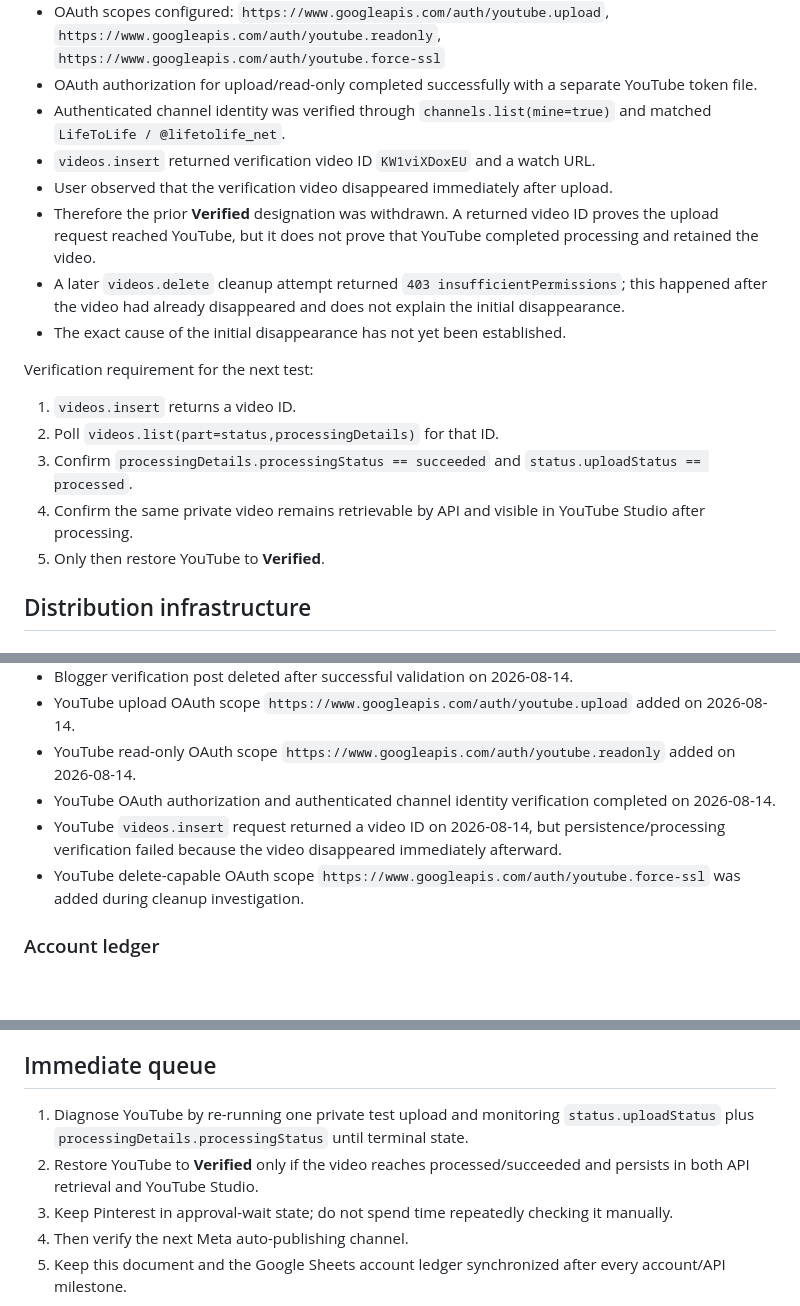
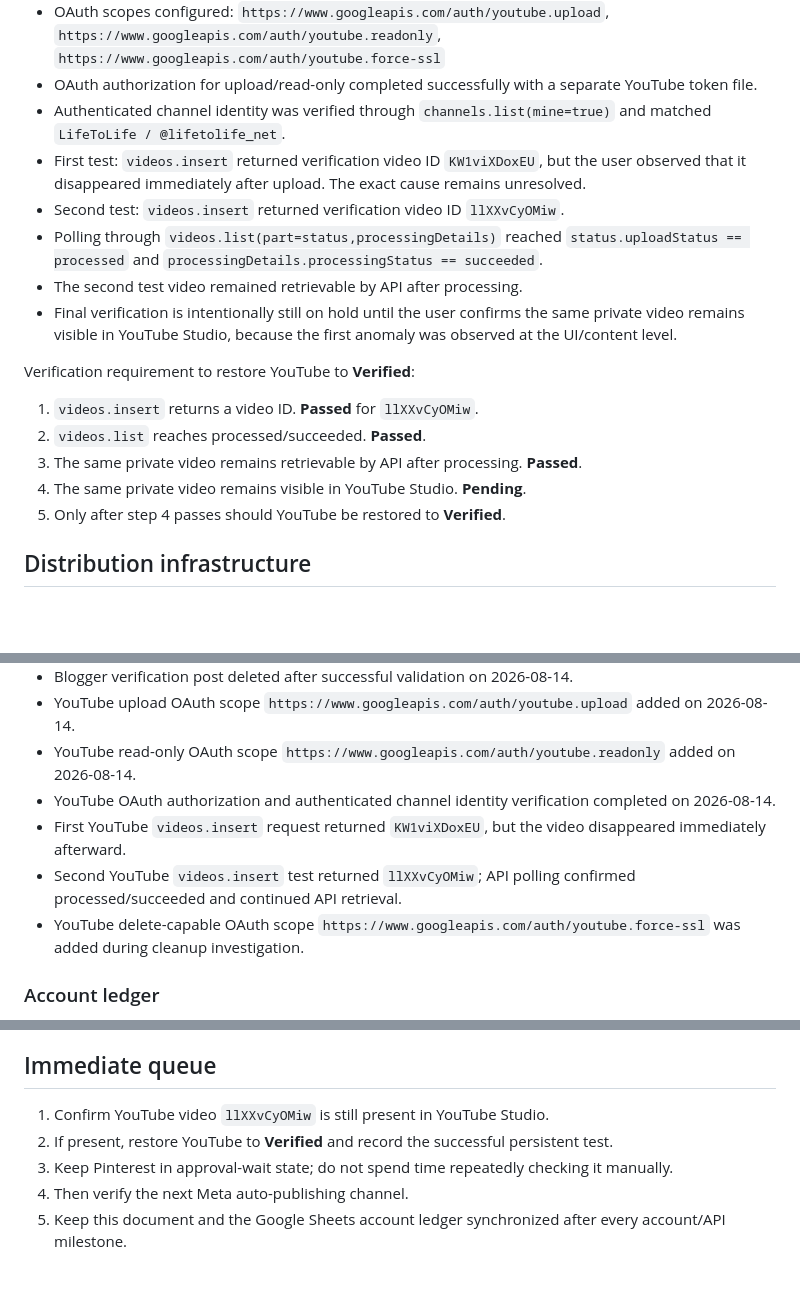
Before and after one commit to lifetolife-net/lifetolife-net.github.io, a Markdown page: docs/global-distribution-progress.md, 3 parts joined by grey strips. Rendered like a GitHub page; blank space fills up the shorter version.

Commit message:
Record successful YouTube processing and pending Studio persistence check

```diff
--- a/docs/global-distribution-progress.md
+++ b/docs/global-distribution-progress.md
@@ -109,19 +109,19 @@ Account connection alone is not considered publishing verification. Facebook, In
 - OAuth scopes configured: `https://www.googleapis.com/auth/youtube.upload`, `https://www.googleapis.com/auth/youtube.readonly`, `https://www.googleapis.com/auth/youtube.force-ssl`
 - OAuth authorization for upload/read-only completed successfully with a separate YouTube token file.
 - Authenticated channel identity was verified through `channels.list(mine=true)` and matched `LifeToLife / @lifetolife_net`.
-- `videos.insert` returned verification video ID `KW1viXDoxEU` and a watch URL.
-- User observed that the verification video disappeared immediately after upload.
-- Therefore the prior **Verified** designation was withdrawn. A returned video ID proves the upload request reached YouTube, but it does not prove that YouTube completed processing and retained the video.
-- A later `videos.delete` cleanup attempt returned `403 insufficientPermissions`; this happened after the video had already disappeared and does not explain the initial disappearance.
-- The exact cause of the initial disappearance has not yet been established.
+- First test: `videos.insert` returned verification video ID `KW1viXDoxEU`, but the user observed that it disappeared immediately after upload. The exact cause remains unresolved.
+- Second test: `videos.insert` returned verification video ID `llXXvCyOMiw`.
+- Polling through `videos.list(part=status,processingDetails)` reached `status.uploadStatus == processed` and `processingDetails.processingStatus == succeeded`.
+- The second test video remained retrievable by API after processing.
+- Final verification is intentionally still on hold until the user confirms the same private video remains visible in YouTube Studio, because the first anomaly was observed at the UI/content level.
 
-Verification requirement for the next test:
+Verification requirement to restore YouTube to **Verified**:
 
-1. `videos.insert` returns a video ID.
-2. Poll `videos.list(part=status,processingDetails)` for that ID.
-3. Confirm `processingDetails.processingStatus == succeeded` and `status.uploadStatus == processed`.
-4. Confirm the same private video remains retrievable by API and visible in YouTube Studio after processing.
-5. Only then restore YouTube to **Verified**.
+1. `videos.insert` returns a video ID. **Passed** for `llXXvCyOMiw`.
+2. `videos.list` reaches processed/succeeded. **Passed**.
+3. The same private video remains retrievable by API after processing. **Passed**.
+4. The same private video remains visible in YouTube Studio. **Pending**.
+5. Only after step 4 passes should YouTube be restored to **Verified**.
 
 ## Distribution infrastructure
 
@@ -138,7 +138,8 @@ Verification requirement for the next test:
 - YouTube upload OAuth scope `https://www.googleapis.com/auth/youtube.upload` added on 2026-08-14.
 - YouTube read-only OAuth scope `https://www.googleapis.com/auth/youtube.readonly` added on 2026-08-14.
 - YouTube OAuth authorization and authenticated channel identity verification completed on 2026-08-14.
-- YouTube `videos.insert` request returned a video ID on 2026-08-14, but persistence/processing verification failed because the video disappeared immediately afterward.
+- First YouTube `videos.insert` request returned `KW1viXDoxEU`, but the video disappeared immediately afterward.
+- Second YouTube `videos.insert` test returned `llXXvCyOMiw`; API polling confirmed processed/succeeded and continued API retrieval.
 - YouTube delete-capable OAuth scope `https://www.googleapis.com/auth/youtube.force-ssl` was added during cleanup investigation.
 
 ### Account ledger
@@ -175,8 +176,8 @@ As of 2026-08-14:
 
 ## Immediate queue
 
-1. Diagnose YouTube by re-running one private test upload and monitoring `status.uploadStatus` plus `processingDetails.processingStatus` until terminal state.
-2. Restore YouTube to **Verified** only if the video reaches processed/succeeded and persists in both API retrieval and YouTube Studio.
+1. Confirm YouTube video `llXXvCyOMiw` is still present in YouTube Studio.
+2. If present, restore YouTube to **Verified** and record the successful persistent test.
 3. Keep Pinterest in approval-wait state; do not spend time repeatedly checking it manually.
 4. Then verify the next Meta auto-publishing channel.
 5. Keep this document and the Google Sheets account ledger synchronized after every account/API milestone.
```
Also changed, not shown: other parts of docs/global-distribution-progress.md (+2 -2 lines).
